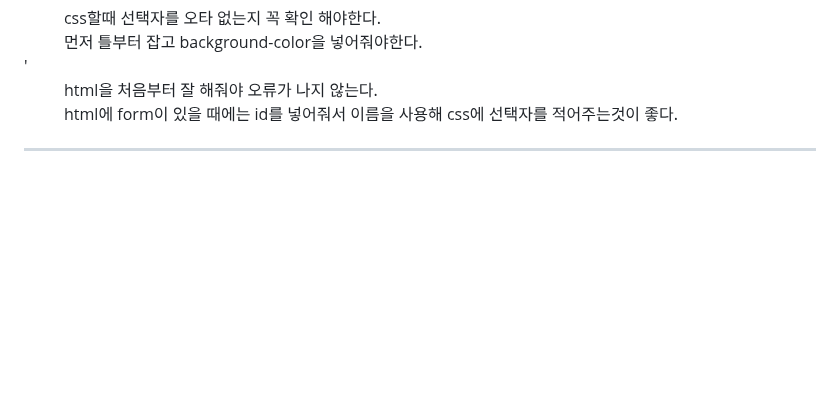
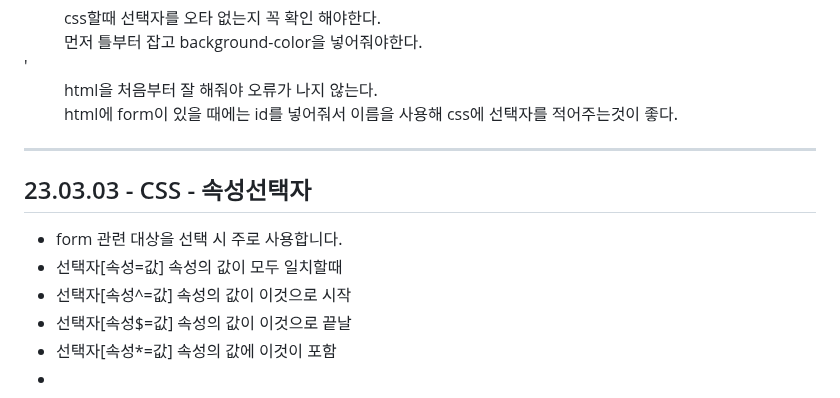
Before and after one commit to gyuriiikim/html_study, a Markdown page: README.md, the part around the change. GitHub-like rendering; blank space fills up the shorter version.

```diff
--- a/README.md
+++ b/README.md
@@ -264,3 +264,12 @@ hr은 구분선 / em,strong은 강조문구 / br은 문장 줄바꿈 / q 짧은
     <dd>html에 form이 있을 때에는 id를 넣어줘서 이름을 사용해 css에 선택자를 적어주는것이 좋다.</dd>
   </dl>
   <hr>
+  <h2>23.03.03 - CSS - 속성선택자 </h2>
+  <ul>
+    <li>form 관련 대상을 선택 시 주로 사용합니다.</li>
+    <li>선택자[속성=값]  속성의 값이 모두 일치할때</li>
+    <li>선택자[속성^=값] 속성의 값이 이것으로 시작</li>
+    <li>선택자[속성$=값] 속성의 값이 이것으로 끝날</li>
+    <li>선택자[속성*=값] 속성의 값에 이것이 포함</li>
+    <li></li>
+  </ul>
```
